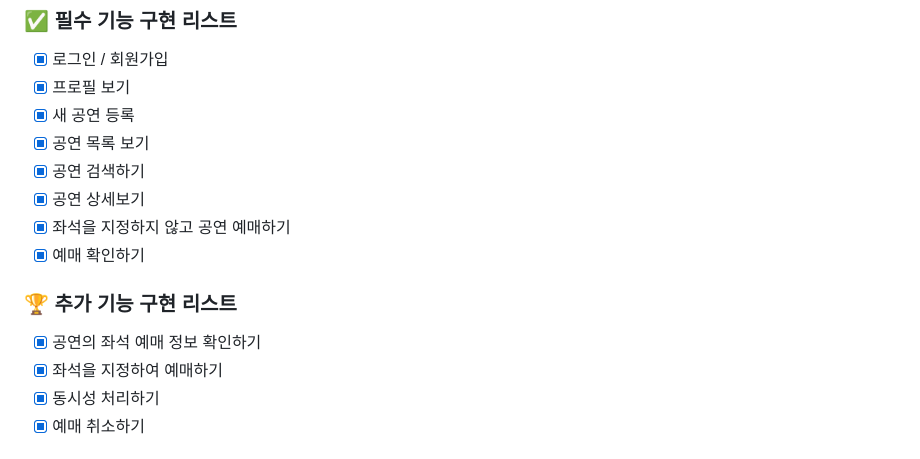
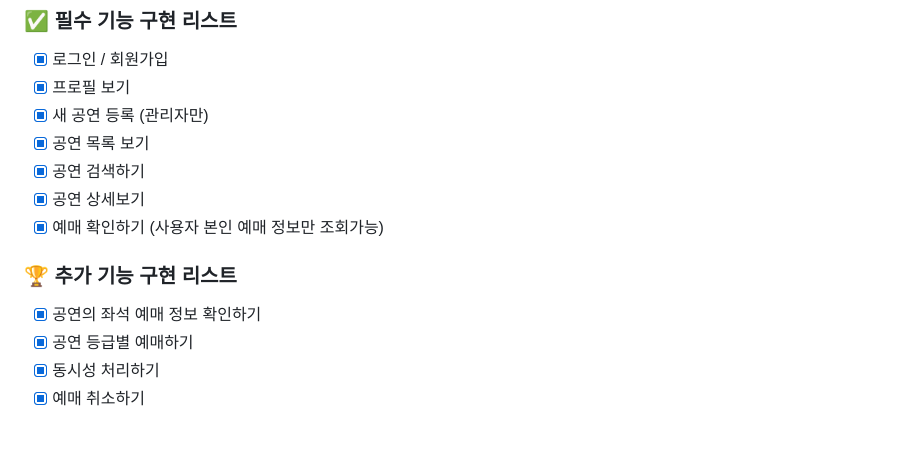
Before and after one commit to lemon-table/nestjs_project, a Markdown page: README.md, the part around the change. GitHub-like rendering.

Commit message:
docs: Update README.md

```diff
--- a/README.md
+++ b/README.md
@@ -29,17 +29,16 @@ TypeScript와 NestJS를 이용한 온라인 공연 예매 서비스 프로젝트
 ### ✅ 필수 기능 구현 리스트
 - [x]  로그인 / 회원가입
 - [x]  프로필 보기
-- [x]  새 공연 등록
+- [x]  새 공연 등록 (관리자만)
 - [x]  공연 목록 보기
 - [x]  공연 검색하기
 - [x]  공연 상세보기
-- [x]  좌석을 지정하지 않고 공연 예매하기
-- [x]  예매 확인하기
+- [x]  예매 확인하기 (사용자 본인 예매 정보만 조회가능)
 
 ### **🏆** 추가 기능 구현 리스트
 
 - [x]  공연의 좌석 예매 정보 확인하기
-- [x]  좌석을 지정하여 예매하기
+- [x]  공연 등급별 예매하기
 - [x]  동시성 처리하기
 - [x]  예매 취소하기
 
```
